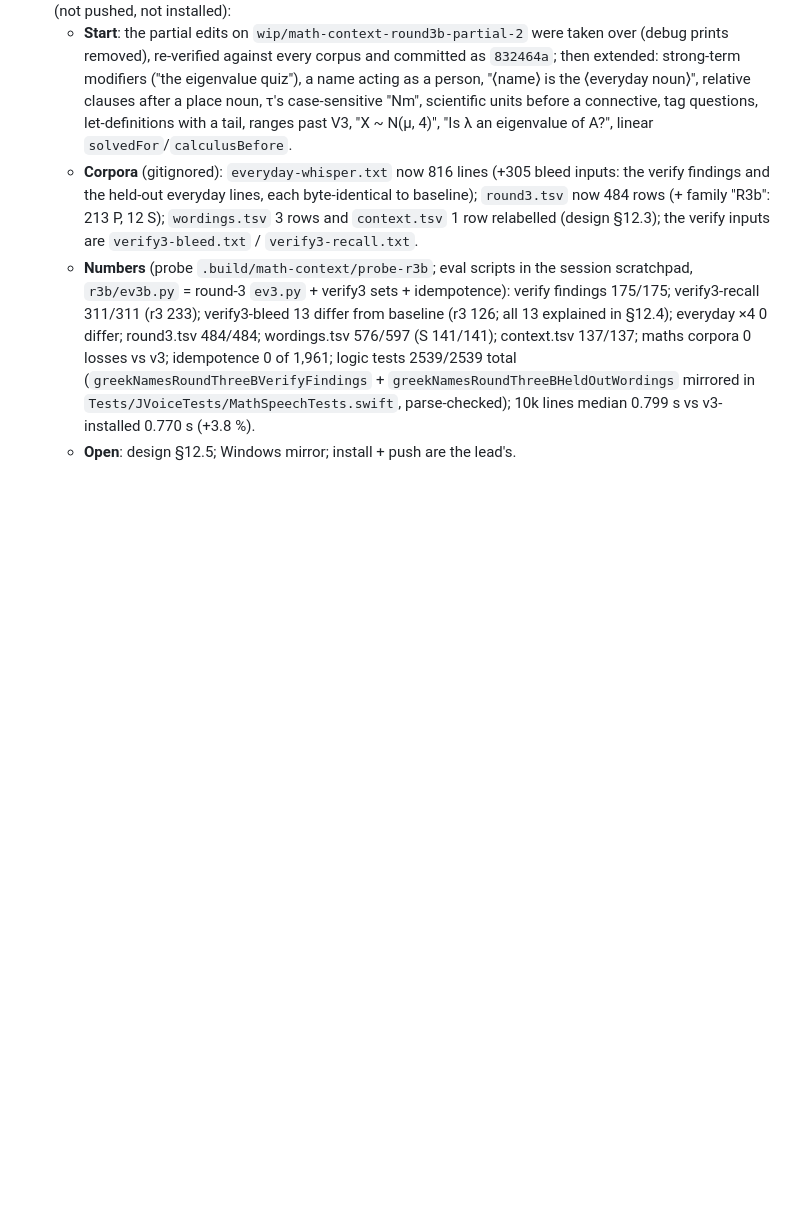
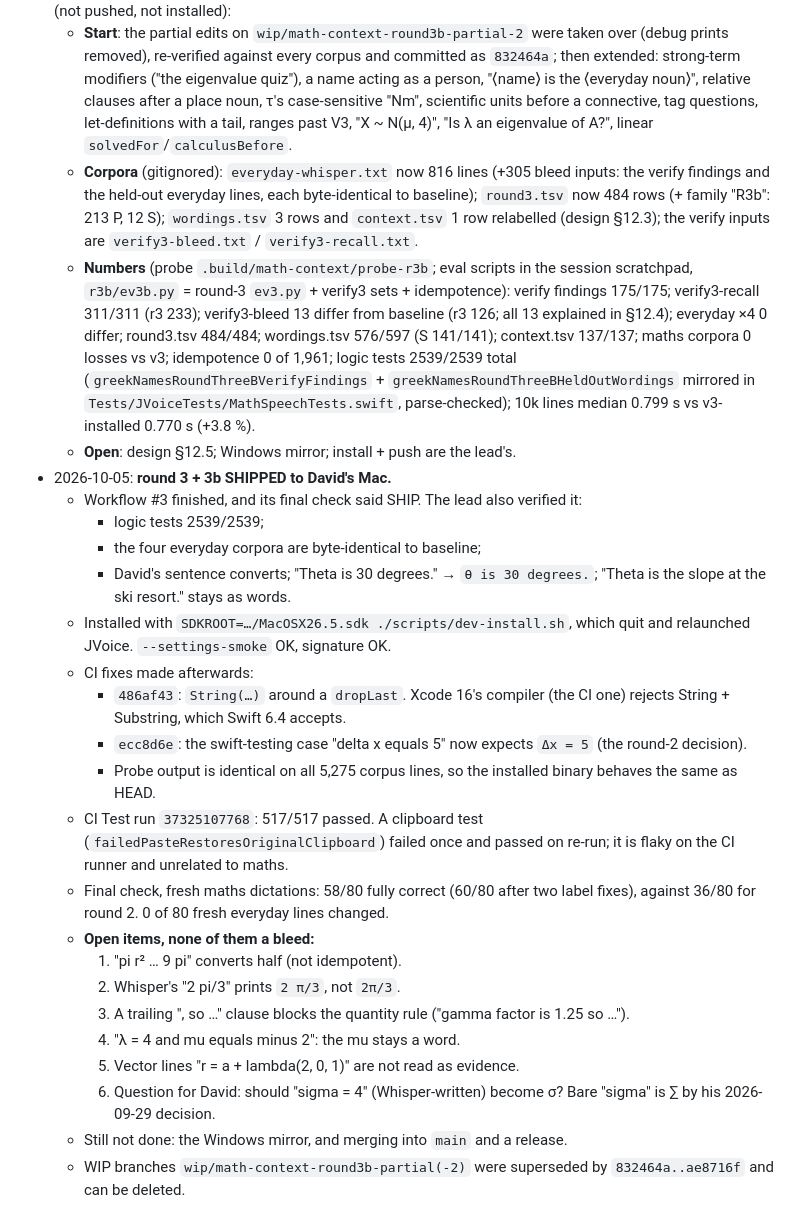
Before and after one commit to david53001/jvoice, a Markdown page: docs/math-context-progress.md, the part around the change. GitHub-like rendering; blank space fills up the shorter version.

Commit message:
docs: round 3 shipped to David's Mac — progress log + HANDOFF
Co-Authored-By: Claude Opus 5.5 <noreply@anthropic.com>

```diff
--- a/docs/math-context-progress.md
+++ b/docs/math-context-progress.md
@@ -370,3 +370,32 @@ from nothing can pick up the work.
     `greekNamesRoundThreeBHeldOutWordings` mirrored in `Tests/JVoiceTests/MathSpeechTests.swift`, parse-checked);
     10k lines median 0.799 s vs v3-installed 0.770 s (+3.8 %).
   - **Open**: design §12.5; Windows mirror; install + push are the lead's.
+- 2026-10-05: **round 3 + 3b SHIPPED to David's Mac.**
+  - Workflow #3 finished, and its final check said SHIP. The lead also verified it:
+    - logic tests 2539/2539;
+    - the four everyday corpora are byte-identical to baseline;
+    - David's sentence converts; "Theta is 30 degrees." → `θ is 30 degrees.`; "Theta is the slope at
+      the ski resort." stays as words.
+  - Installed with `SDKROOT=…/MacOSX26.5.sdk ./scripts/dev-install.sh`, which quit and relaunched JVoice.
+    `--settings-smoke` OK, signature OK.
+  - CI fixes made afterwards:
+    - `486af43`: `String(…)` around a `dropLast`. Xcode 16's compiler (the CI one) rejects
+      String + Substring, which Swift 6.4 accepts.
+    - `ecc8d6e`: the swift-testing case "delta x equals 5" now expects `Δx = 5` (the round-2 decision).
+    - Probe output is identical on all 5,275 corpus lines, so the installed binary behaves the same as
+      HEAD.
+  - CI Test run `37325107768`: 517/517 passed. A clipboard test (`failedPasteRestoresOriginalClipboard`)
+    failed once and passed on re-run; it is flaky on the CI runner and unrelated to maths.
+  - Final check, fresh maths dictations: 58/80 fully correct (60/80 after two label fixes), against
+    36/80 for round 2. 0 of 80 fresh everyday lines changed.
+  - **Open items, none of them a bleed:**
+    1. "pi r² … 9 pi" converts half (not idempotent).
+    2. Whisper's "2 pi/3" prints `2 π/3`, not `2π/3`.
+    3. A trailing ", so …" clause blocks the quantity rule ("gamma factor is 1.25 so …").
+    4. "λ = 4 and mu equals minus 2": the mu stays a word.
+    5. Vector lines "r = a + lambda(2, 0, 1)" are not read as evidence.
+    6. Question for David: should "sigma = 4" (Whisper-written) become σ? Bare "sigma" is ∑ by his
+       2026-09-29 decision.
+  - Still not done: the Windows mirror, and merging into `main` and a release.
+  - WIP branches `wip/math-context-round3b-partial(-2)` were superseded by `832464a..ae8716f` and can
+    be deleted.
```
Also changed, not shown: docs/HANDOFF.md (+27 -1 lines).
